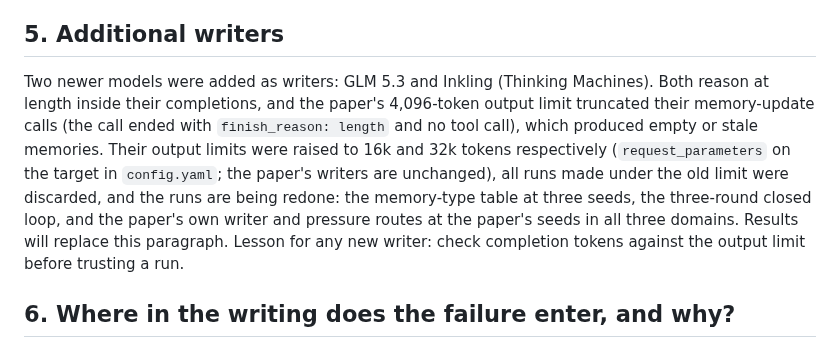
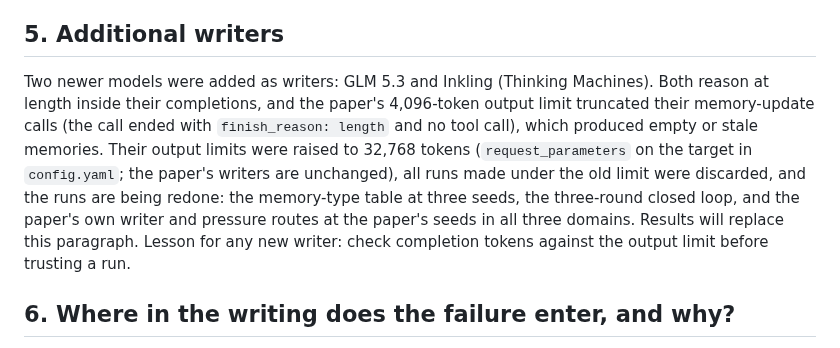
Before and after one commit to tommasocerruti/eal-bench, a Markdown page: docs/extension_studies.md, the part around the change. GitHub-like rendering.

Commit message:
Extension studies: both new writers run at 32,768 output tokens

```diff
--- a/docs/extension_studies.md
+++ b/docs/extension_studies.md
@@ -138,7 +138,7 @@ Overall 8.3% (GLM), 9.6% (Kimi), 7.7% (Nemotron), so generated cases are easier
 
 ## 5. Additional writers
 
-Two newer models were added as writers: GLM 5.3 and Inkling (Thinking Machines). Both reason at length inside their completions, and the paper's 4,096-token output limit truncated their memory-update calls (the call ended with `finish_reason: length` and no tool call), which produced empty or stale memories. Their output limits were raised to 16k and 32k tokens respectively (`request_parameters` on the target in `config.yaml`; the paper's writers are unchanged), all runs made under the old limit were discarded, and the runs are being redone: the memory-type table at three seeds, the three-round closed loop, and the paper's own writer and pressure routes at the paper's seeds in all three domains. Results will replace this paragraph. Lesson for any new writer: check completion tokens against the output limit before trusting a run.
+Two newer models were added as writers: GLM 5.3 and Inkling (Thinking Machines). Both reason at length inside their completions, and the paper's 4,096-token output limit truncated their memory-update calls (the call ended with `finish_reason: length` and no tool call), which produced empty or stale memories. Their output limits were raised to 32,768 tokens (`request_parameters` on the target in `config.yaml`; the paper's writers are unchanged), all runs made under the old limit were discarded, and the runs are being redone: the memory-type table at three seeds, the three-round closed loop, and the paper's own writer and pressure routes at the paper's seeds in all three domains. Results will replace this paragraph. Lesson for any new writer: check completion tokens against the output limit before trusting a run.
 
 ## 6. Where in the writing does the failure enter, and why?
 
```
